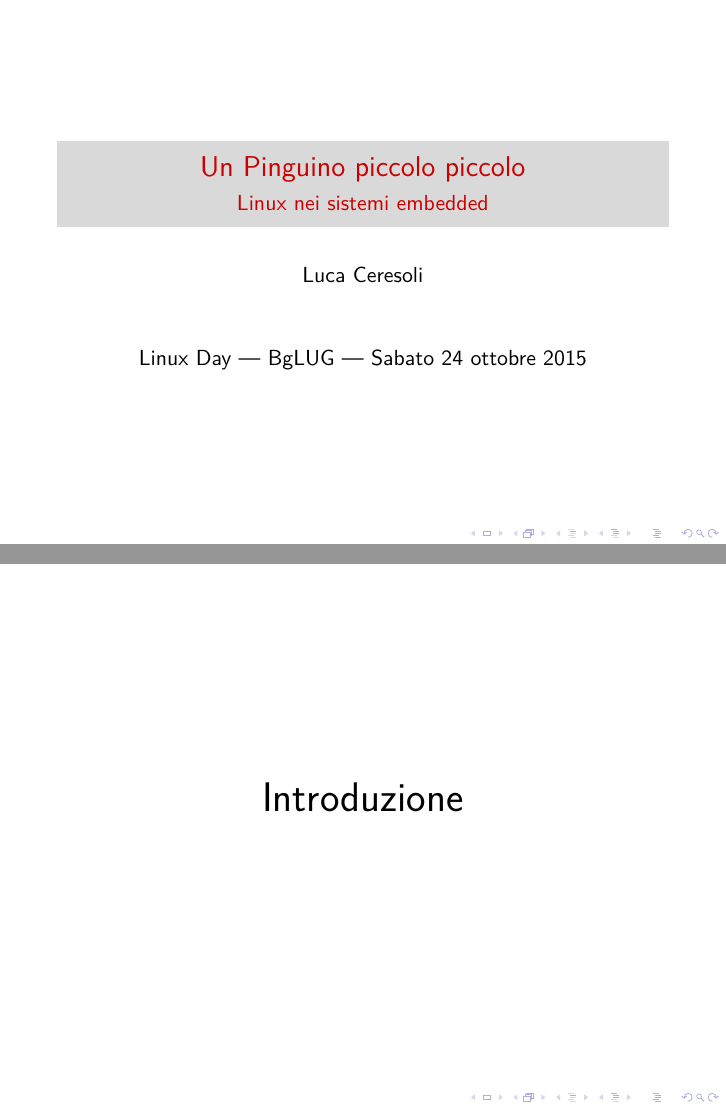
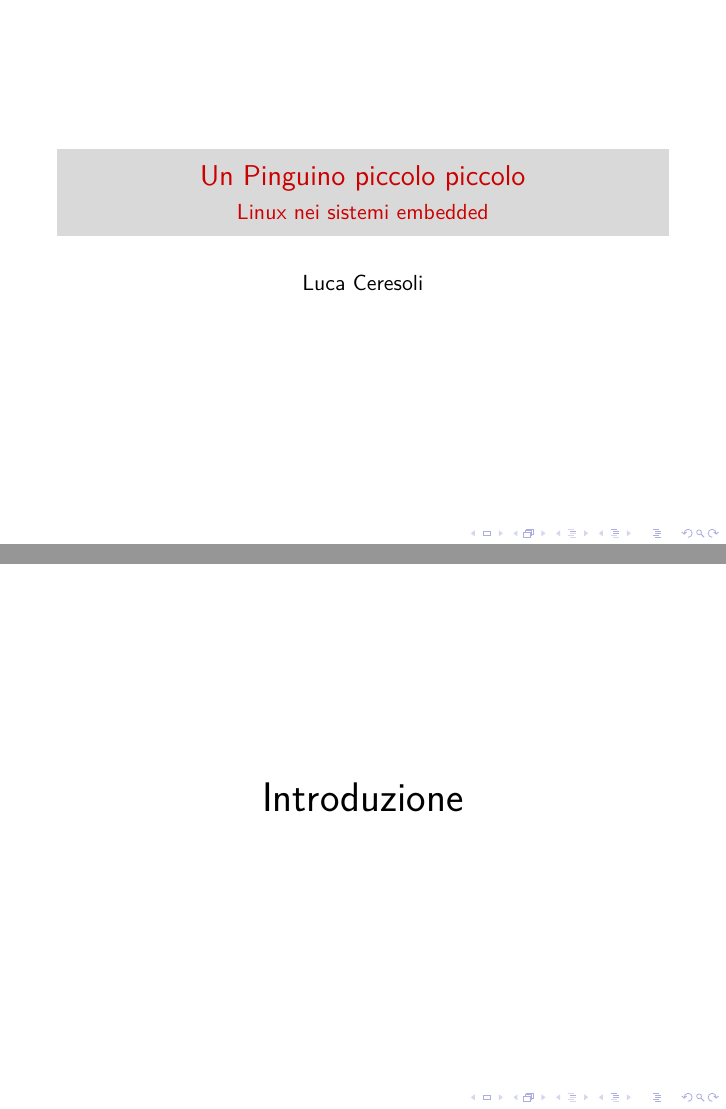
Before and after one commit to lucaceresoli/docs, LaTeX slides (embedded-linux-talk/embedded-linux-talk.tex): pages 1 and 2 of 38, joined at a grey line. Compiled offline with XeLaTeX.

Commit message:
Remove \date{}
The talk will be given in different contexts, so generalize it.

```diff
--- a/embedded-linux-talk/embedded-linux-talk.tex
+++ b/embedded-linux-talk/embedded-linux-talk.tex
@@ -13,7 +13,7 @@
 \title{Un Pinguino piccolo piccolo}
 \subtitle{Linux nei sistemi embedded}
 \author{Luca Ceresoli}
-\date{Linux Day --- BgLUG --- Sabato 24 ottobre 2015}
+\date{}
 
 \AtBeginSection[]
 {
```
